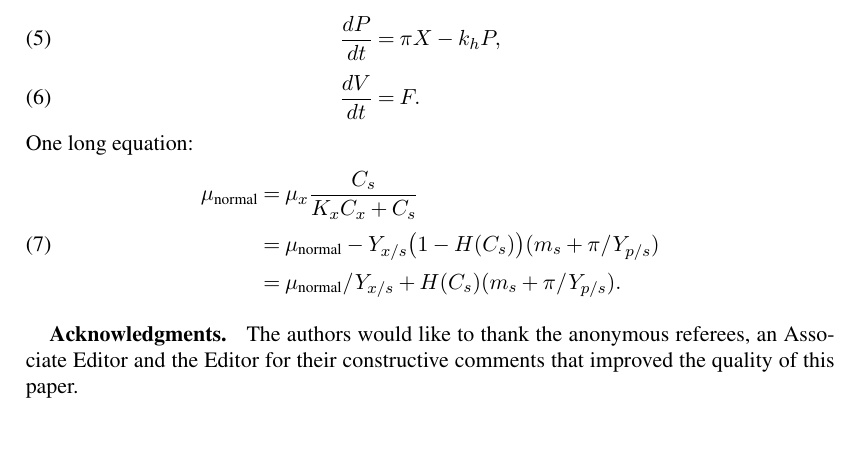
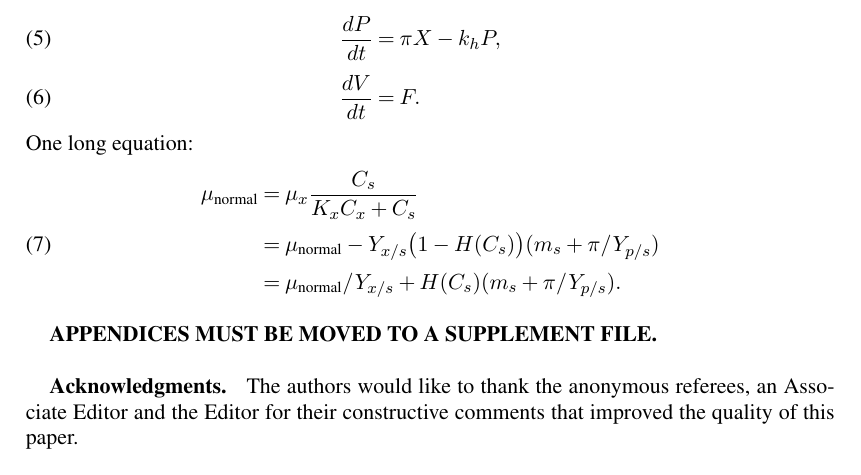
Before and after one commit to vtex-soft/texsupport.ims-aoas, a LaTeX document (aoas-sample.tex): part of page 5 of 5, cut so that both start at the same text, the shorter picture padded with empty space. Compiled offline with pdfLaTeX.

Commit message:
info about appendix added

```diff
--- a/aoas-sample.tex
+++ b/aoas-sample.tex
@@ -380,6 +381,7 @@ One long equation:
                      & = & \mu_{\text{normal}}/Y_{x/s}+ H(C_{s}) (m_{s}+ \pi /Y_{p/s}).\nonumber
 \end{eqnarray}
 
+\section*{APPENDICES MUST BE MOVED TO A SUPPLEMENT FILE}
 %%%%%%%%%%%%%%%%%%%%%%%%%%%%%%%%%%%%%%%%%%%%%%
 %% Support information, if any,             %%
 %% should be provided in the                %%
```
Also changed, not shown: aoas-template.tex (+3 -1 lines), aoas-sample.pdf, aoas-sample.tex (1 more changed lines).
